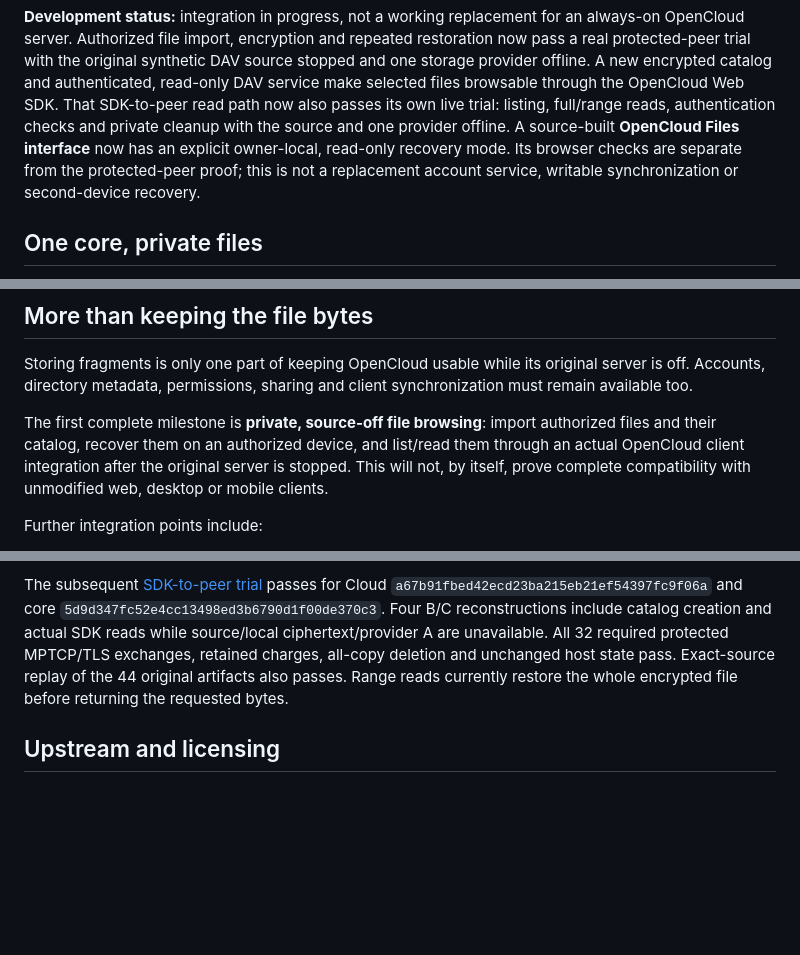
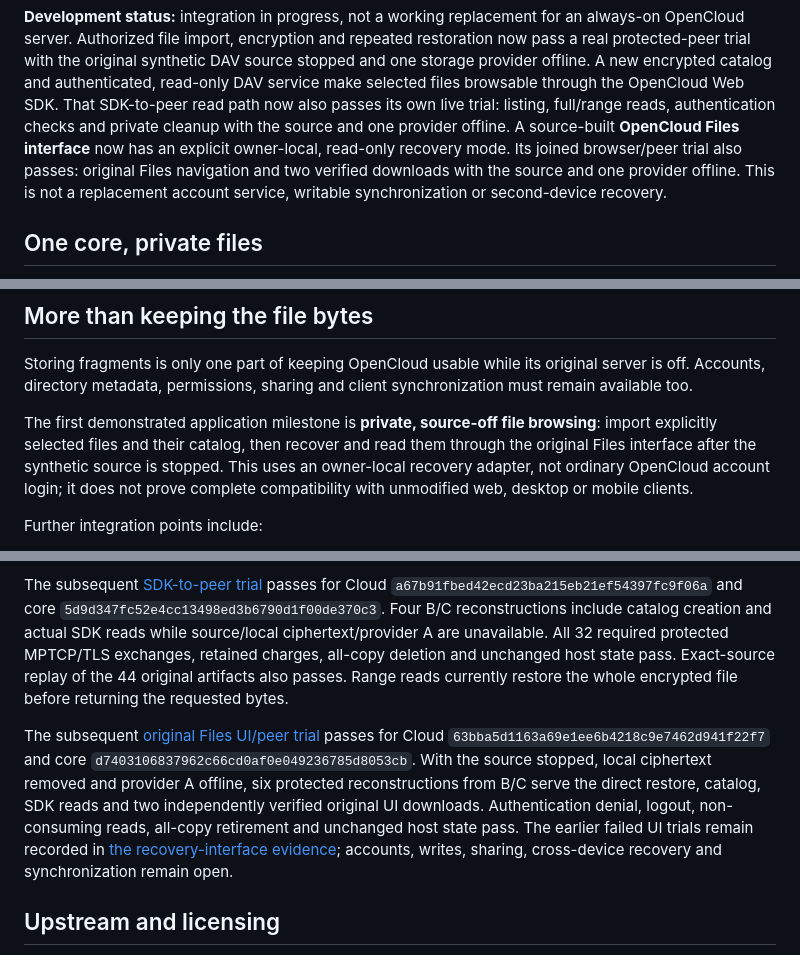
Before and after one commit to VOLPAROSSA/volparossa-cloud, a Markdown page: README.md, 3 parts joined by grey strips. Rendered like a GitHub page; blank space fills up the shorter version.

Commit message:
docs: align README with verified integration scope

```diff
--- a/README.md
+++ b/README.md
@@ -14,9 +14,10 @@ and authenticated, read-only DAV service make selected files browsable through
 the OpenCloud Web SDK. That SDK-to-peer read path now also passes its own live
 trial: listing, full/range reads, authentication checks and private cleanup with
 the source and one provider offline. A source-built **OpenCloud Files interface**
-now has an explicit owner-local, read-only recovery mode. Its browser checks are
-separate from the protected-peer proof; this is not a replacement account
-service, writable synchronization or second-device recovery.
+now has an explicit owner-local, read-only recovery mode. Its joined browser/peer
+trial also passes: original Files navigation and two verified downloads with the
+source and one provider offline. This is not a replacement account service,
+writable synchronization or second-device recovery.
 
 ## One core, private files
 
@@ -58,11 +59,11 @@ Storing fragments is only one part of keeping OpenCloud usable while its origina
 server is off. Accounts, directory metadata, permissions, sharing and client
 synchronization must remain available too.
 
-The first complete milestone is **private, source-off file browsing**: import
-authorized files and their catalog, recover them on an authorized device, and
-list/read them through an actual OpenCloud client integration after the original
-server is stopped. This will not, by itself, prove complete compatibility with
-unmodified web, desktop or mobile clients.
+The first demonstrated application milestone is **private, source-off file browsing**:
+import explicitly selected files and their catalog, then recover and read them
+through the original Files interface after the synthetic source is stopped.
+This uses an owner-local recovery adapter, not ordinary OpenCloud account login;
+it does not prove complete compatibility with unmodified web, desktop or mobile clients.
 
 Further integration points include:
 
@@ -152,6 +153,16 @@ all-copy deletion and unchanged host state pass. Exact-source replay of the
 44 original artifacts also passes. Range reads currently restore the whole
 encrypted file before returning the requested bytes.
 
+The subsequent [original Files UI/peer trial](https://github.com/VOLPAROSSA/volparossa/actions/runs/36940326270)
+passes for Cloud `63bba5d1163a69e1ee6b4218c9e7462d941f22f7` and core
+`d7403106837962c66cd0af0e049236785d8053cb`. With the source stopped, local ciphertext
+removed and provider A offline, six protected reconstructions from B/C serve the
+direct restore, catalog, SDK reads and two independently verified original UI
+downloads. Authentication denial, logout, non-consuming reads, all-copy retirement
+and unchanged host state pass. The earlier failed UI trials remain recorded in
+[the recovery-interface evidence](docs/RECOVERY_WEB.md); accounts, writes, sharing,
+cross-device recovery and synchronization remain open.
+
 ## Upstream and licensing
 
 The integration targets the production OpenCloud server **v7.2.4**, pinned to
```
Also changed, not shown: docs/RECOVERY_WEB.md (+18 -4 lines).
